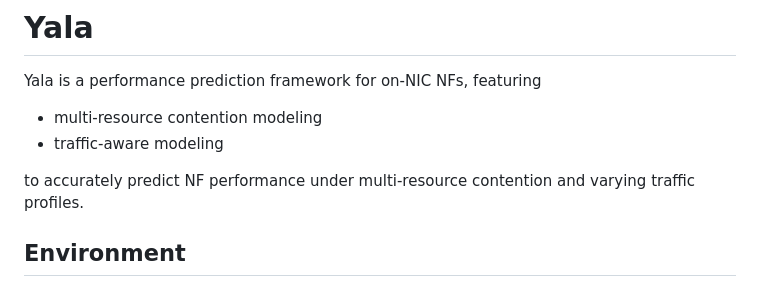
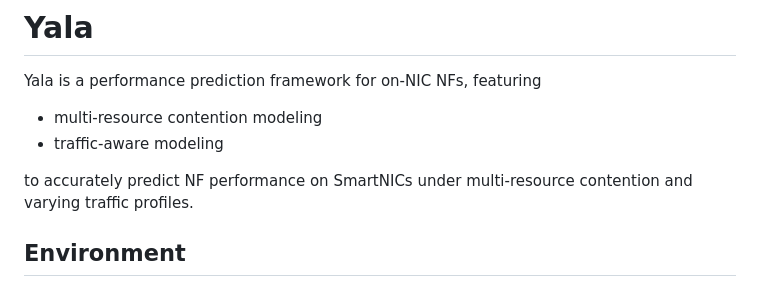
Before and after one commit to NetX-lab/Yala, a Markdown page: README.md, the part around the change. Rendered like a GitHub page.

```diff
--- a/README.md
+++ b/README.md
@@ -3,7 +3,7 @@ Yala is a performance prediction framework for on-NIC NFs, featuring
 - multi-resource contention modeling
 - traffic-aware modeling
 
-to accurately predict NF performance under multi-resource contention and varying traffic profiles.
+to accurately predict NF performance on SmartNICs under multi-resource contention and varying traffic profiles.
 
 <!-- refer to our paper at xxx -->
 
```
